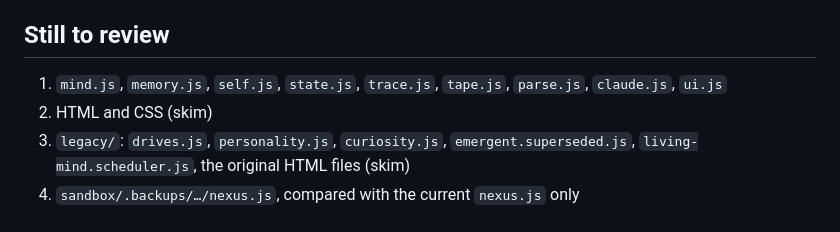
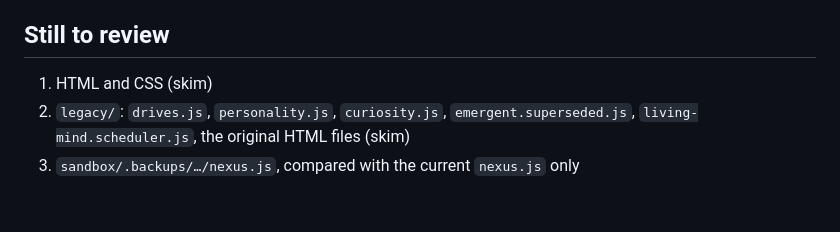
Before and after one commit to BeatLink/CODEX, a Markdown page: docs/done/research-nexus-review.md, the part around one of its changes. Drawn GitHub-style.

Commit message:
docs: record the review of the remaining Nexus browser modules
Assisted-by: Claude Code

```diff
--- a/docs/done/research-nexus-review.md
+++ b/docs/done/research-nexus-review.md
@@ -138,6 +159,5 @@ The core loop, in the version built *after* the session in file 3: it implements
 ## Still to review
 
-1. `mind.js`, `memory.js`, `self.js`, `state.js`, `trace.js`, `tape.js`, `parse.js`, `claude.js`, `ui.js`
-2. HTML and CSS (skim)
+1. HTML and CSS (skim)
 3. `legacy/`: `drives.js`, `personality.js`, `curiosity.js`, `emergent.superseded.js`, `living-mind.scheduler.js`, the original HTML files (skim)
 4. `sandbox/.backups/…/nexus.js`, compared with the current `nexus.js` only
```
Also changed, not shown: other parts of docs/done/research-nexus-review.md (+21 -0 lines).
